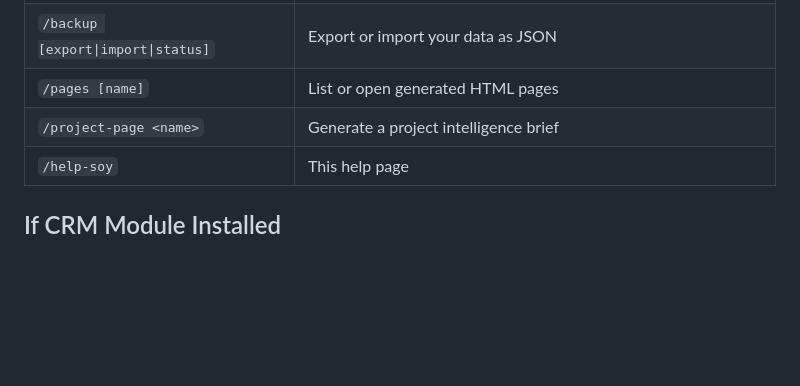
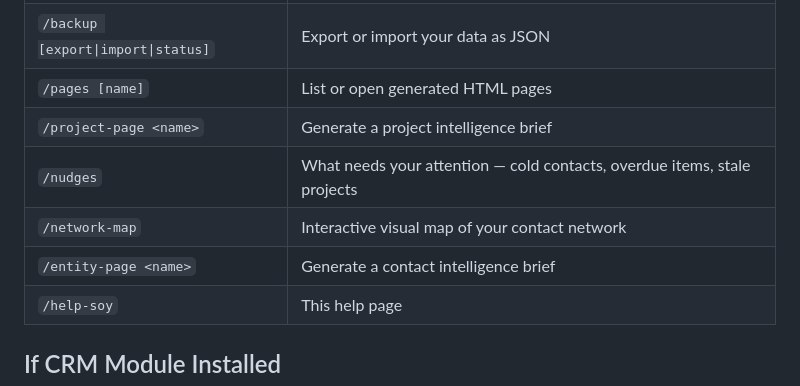
Before and after one commit to kmorebetter/better-software-of-you, a Markdown page: commands/help-soy.md, the part around the change. Rendered like a GitHub page; blank space fills up the shorter version.

```diff
--- a/commands/help-soy.md
+++ b/commands/help-soy.md
@@ -27,6 +27,9 @@ Present available commands based on what's installed:
 | `/backup [export\|import\|status]` | Export or import your data as JSON |
 | `/pages [name]` | List or open generated HTML pages |
 | `/project-page <name>` | Generate a project intelligence brief |
+| `/nudges` | What needs your attention — cold contacts, overdue items, stale projects |
+| `/network-map` | Interactive visual map of your contact network |
+| `/entity-page <name>` | Generate a contact intelligence brief |
 | `/help-soy` | This help page |
 
 ## If CRM Module Installed
```
Also changed, not shown: commands/network-map.md (added, +378 -0 lines), commands/nudges.md (added, +171 -0 lines).
